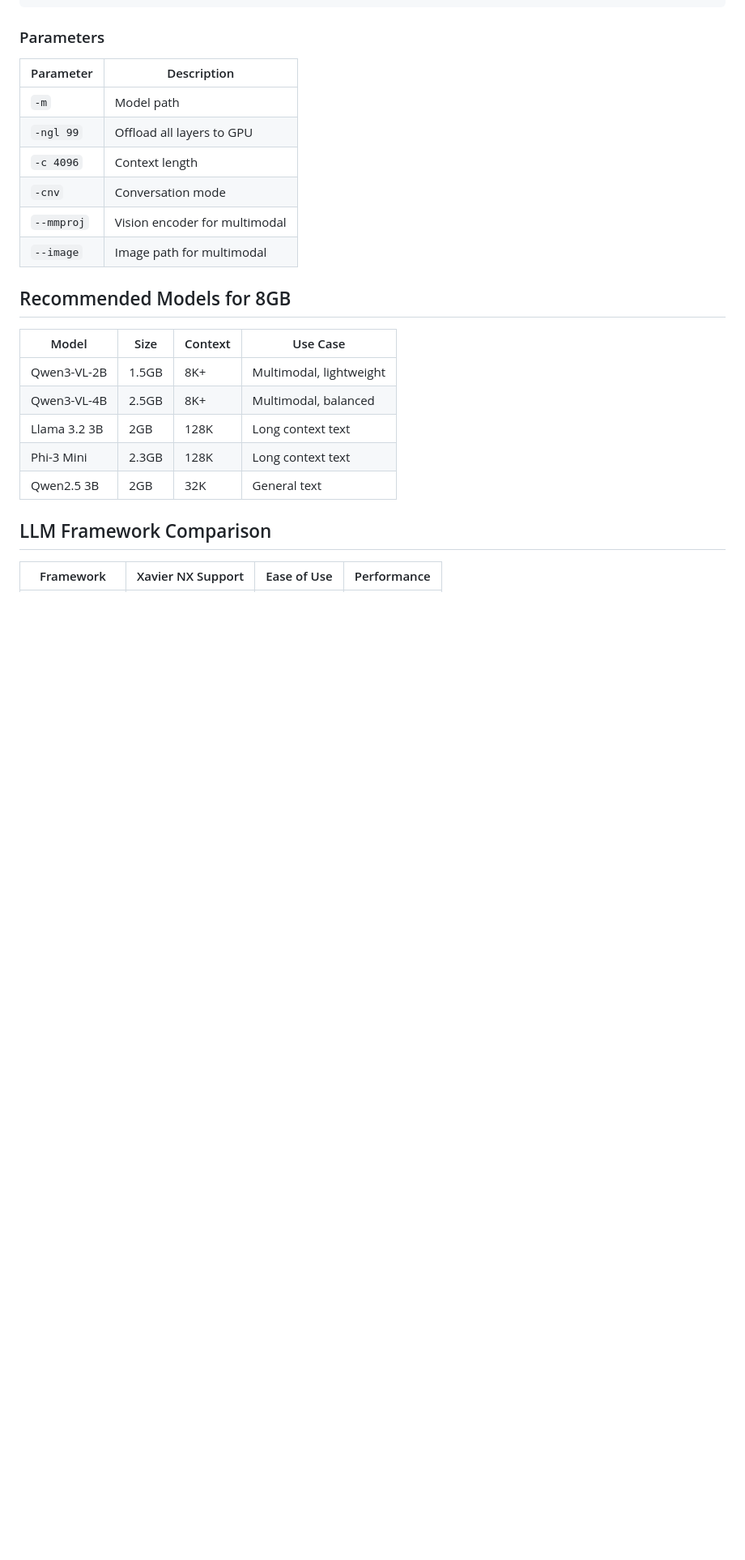
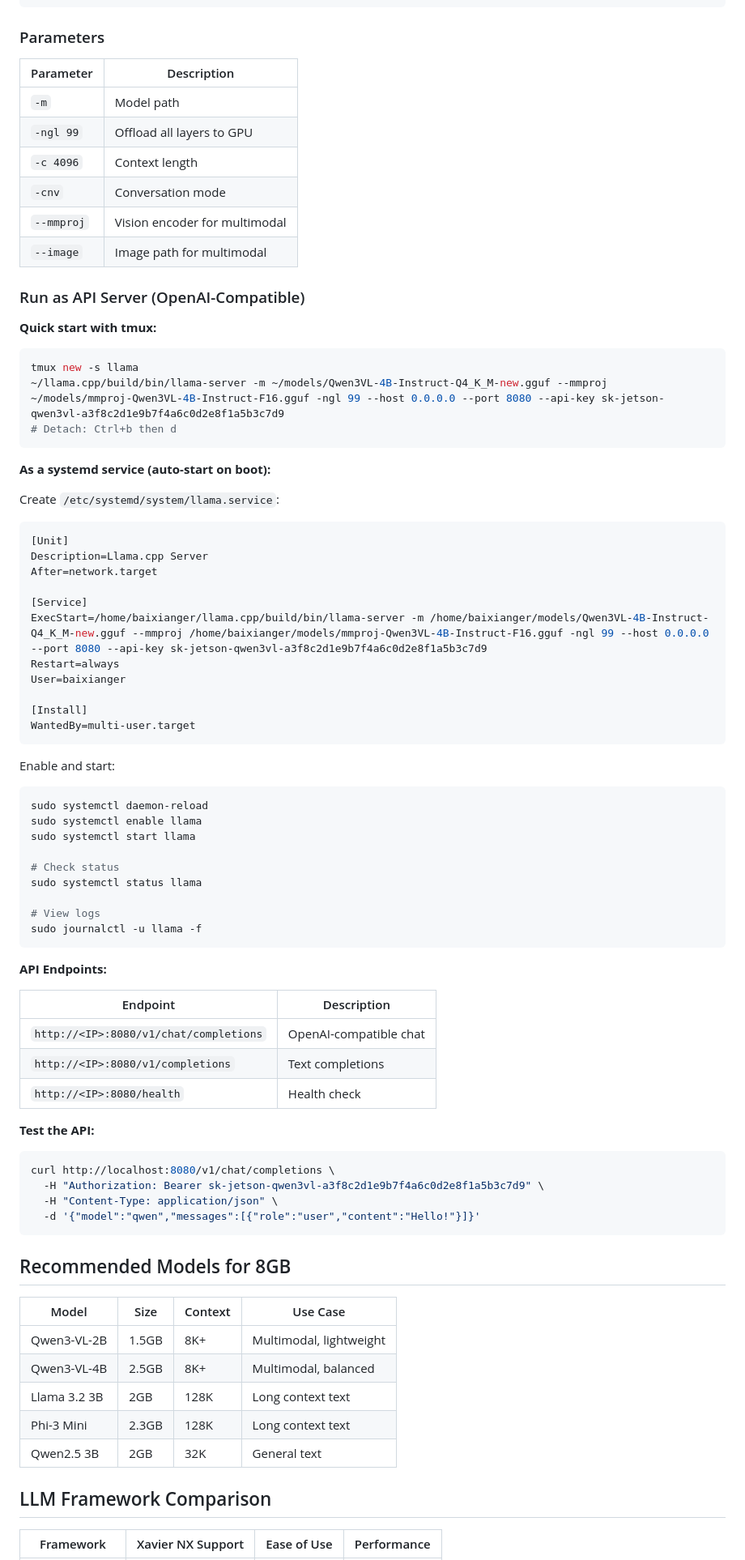
Before and after one commit to baixianger/brainstorm, a Markdown page: jetson_xavier_nx_setup.md, the part around the change. Shown at 81% size. GitHub-like rendering; blank space fills up the shorter version.

Commit message:
Add llama-server API service configuration
- Add tmux quick start and systemd service setup
- Include OpenAI-compatible API endpoints documentation
- Add API key authentication configuration
- Add curl test example

Co-Authored-By: Claude Opus 4.5 <noreply@anthropic.com>

````diff
--- a/jetson_xavier_nx_setup.md
+++ b/jetson_xavier_nx_setup.md
@@ -190,6 +190,65 @@ cd ~/llama.cpp/build && sudo jetson_clocks && ./bin/llama-mtmd-cli -m ~/models/Q
 | `--mmproj` | Vision encoder for multimodal |
 | `--image` | Image path for multimodal |
 
+### Run as API Server (OpenAI-Compatible)
+
+**Quick start with tmux:**
+
+```bash
+tmux new -s llama
+~/llama.cpp/build/bin/llama-server -m ~/models/Qwen3VL-4B-Instruct-Q4_K_M-new.gguf --mmproj ~/models/mmproj-Qwen3VL-4B-Instruct-F16.gguf -ngl 99 --host 0.0.0.0 --port 8080 --api-key sk-jetson-qwen3vl-a3f8c2d1e9b7f4a6c0d2e8f1a5b3c7d9
+# Detach: Ctrl+b then d
+```
+
+**As a systemd service (auto-start on boot):**
+
+Create `/etc/systemd/system/llama.service`:
+
+```ini
+[Unit]
+Description=Llama.cpp Server
+After=network.target
+
+[Service]
+ExecStart=/home/baixianger/llama.cpp/build/bin/llama-server -m /home/baixianger/models/Qwen3VL-4B-Instruct-Q4_K_M-new.gguf --mmproj /home/baixianger/models/mmproj-Qwen3VL-4B-Instruct-F16.gguf -ngl 99 --host 0.0.0.0 --port 8080 --api-key sk-jetson-qwen3vl-a3f8c2d1e9b7f4a6c0d2e8f1a5b3c7d9
+Restart=always
+User=baixianger
+
+[Install]
+WantedBy=multi-user.target
+```
+
+Enable and start:
+
+```bash
+sudo systemctl daemon-reload
+sudo systemctl enable llama
+sudo systemctl start llama
+
+# Check status
+sudo systemctl status llama
+
+# View logs
+sudo journalctl -u llama -f
+```
+
+**API Endpoints:**
+
+| Endpoint | Description |
+|----------|-------------|
+| `http://<IP>:8080/v1/chat/completions` | OpenAI-compatible chat |
+| `http://<IP>:8080/v1/completions` | Text completions |
+| `http://<IP>:8080/health` | Health check |
+
+**Test the API:**
+
+```bash
+curl http://localhost:8080/v1/chat/completions \
+  -H "Authorization: Bearer sk-jetson-qwen3vl-a3f8c2d1e9b7f4a6c0d2e8f1a5b3c7d9" \
+  -H "Content-Type: application/json" \
+  -d '{"model":"qwen","messages":[{"role":"user","content":"Hello!"}]}'
+```
+
 ## Recommended Models for 8GB
 
 | Model | Size | Context | Use Case |
````
